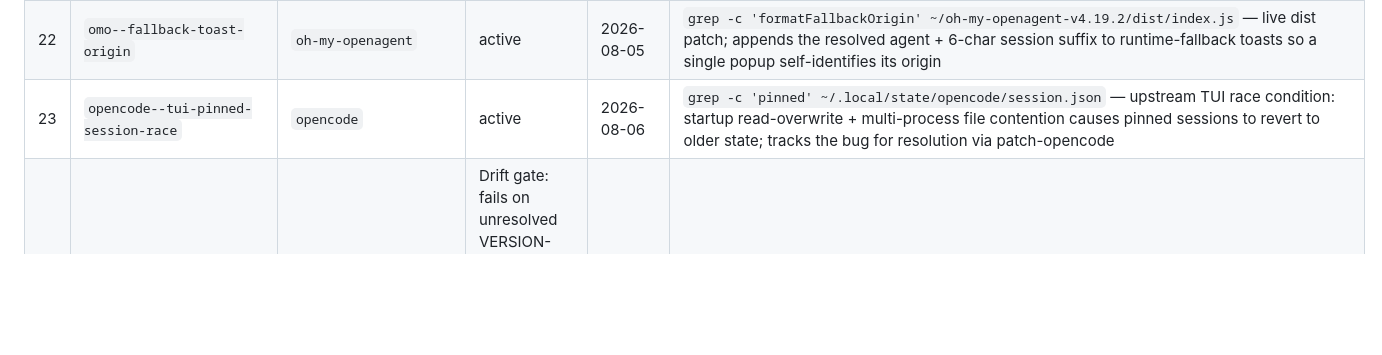
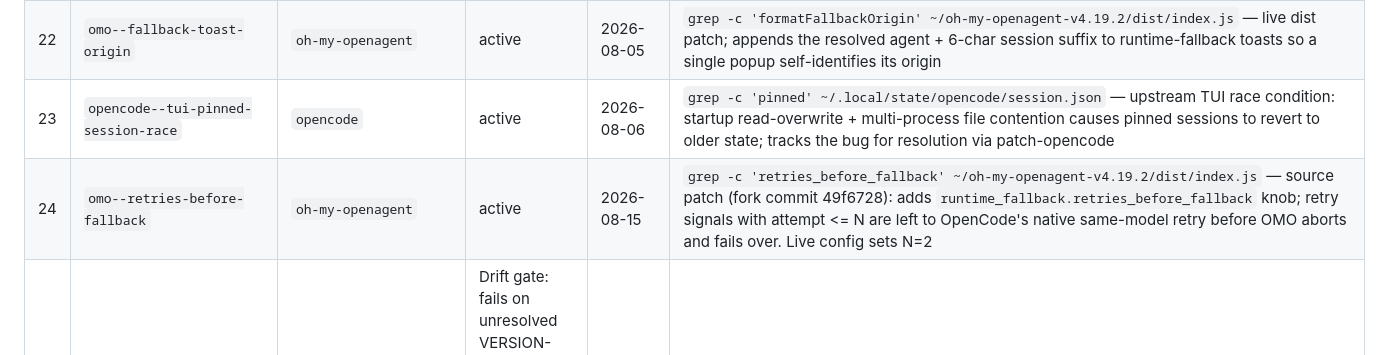
Before and after one commit to EZotoff/ez-omo-config, a Markdown page: MANIFEST.md, the part around the change. GitHub-like rendering; blank space fills up the shorter version.

Commit message:
feat(omo): gate runtime fallback behind 2 same-model retries

```diff
--- a/MANIFEST.md
+++ b/MANIFEST.md
@@ -210,6 +210,7 @@ Patches in `.sisyphus/patches/` document local modifications to external depende
 | 21 | `omo--durable-log-path` | `oh-my-openagent` | active | 2026-08-05 | `grep -c '\.local/share/opencode/logs' ~/oh-my-openagent-v4.19.2/dist/index.js` — live dist patch (Bun-minified bundle); durable OMO log path so logs survive opencode serve restarts |
 | 22 | `omo--fallback-toast-origin` | `oh-my-openagent` | active | 2026-08-05 | `grep -c 'formatFallbackOrigin' ~/oh-my-openagent-v4.19.2/dist/index.js` — live dist patch; appends the resolved agent + 6-char session suffix to runtime-fallback toasts so a single popup self-identifies its origin |
 | 23 | `opencode--tui-pinned-session-race` | `opencode` | active | 2026-08-06 | `grep -c 'pinned' ~/.local/state/opencode/session.json` — upstream TUI race condition: startup read-overwrite + multi-process file contention causes pinned sessions to revert to older state; tracks the bug for resolution via patch-opencode |
+| 24 | `omo--retries-before-fallback` | `oh-my-openagent` | active | 2026-08-15 | `grep -c 'retries_before_fallback' ~/oh-my-openagent-v4.19.2/dist/index.js` — source patch (fork commit 49f6728): adds `runtime_fallback.retries_before_fallback` knob; retry signals with attempt <= N are left to OpenCode's native same-model retry before OMO aborts and fails over. Live config sets N=2 |
 | 61 | `test_patch_versions.sh` | `tests/` | Drift gate: fails on unresolved VERSION-DRIFT after binary upgrades. Closed loop between cutover and patch reconciliation |
 
 ## Operator Tools (Repo-Only, Not Installed)
```
Also changed, not shown: .sisyphus/patches/omo--retries-before-fallback.md (added, +80 -0 lines).
